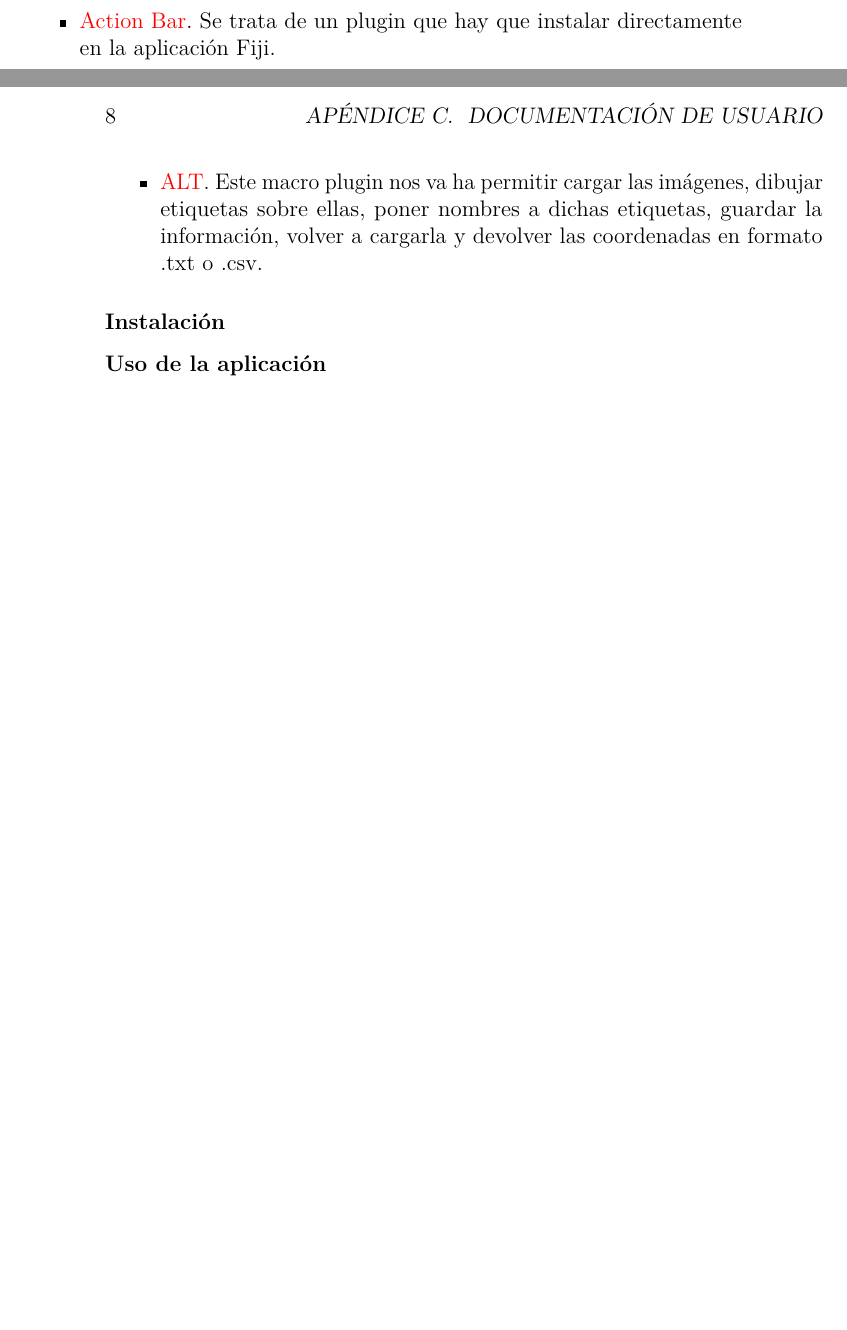
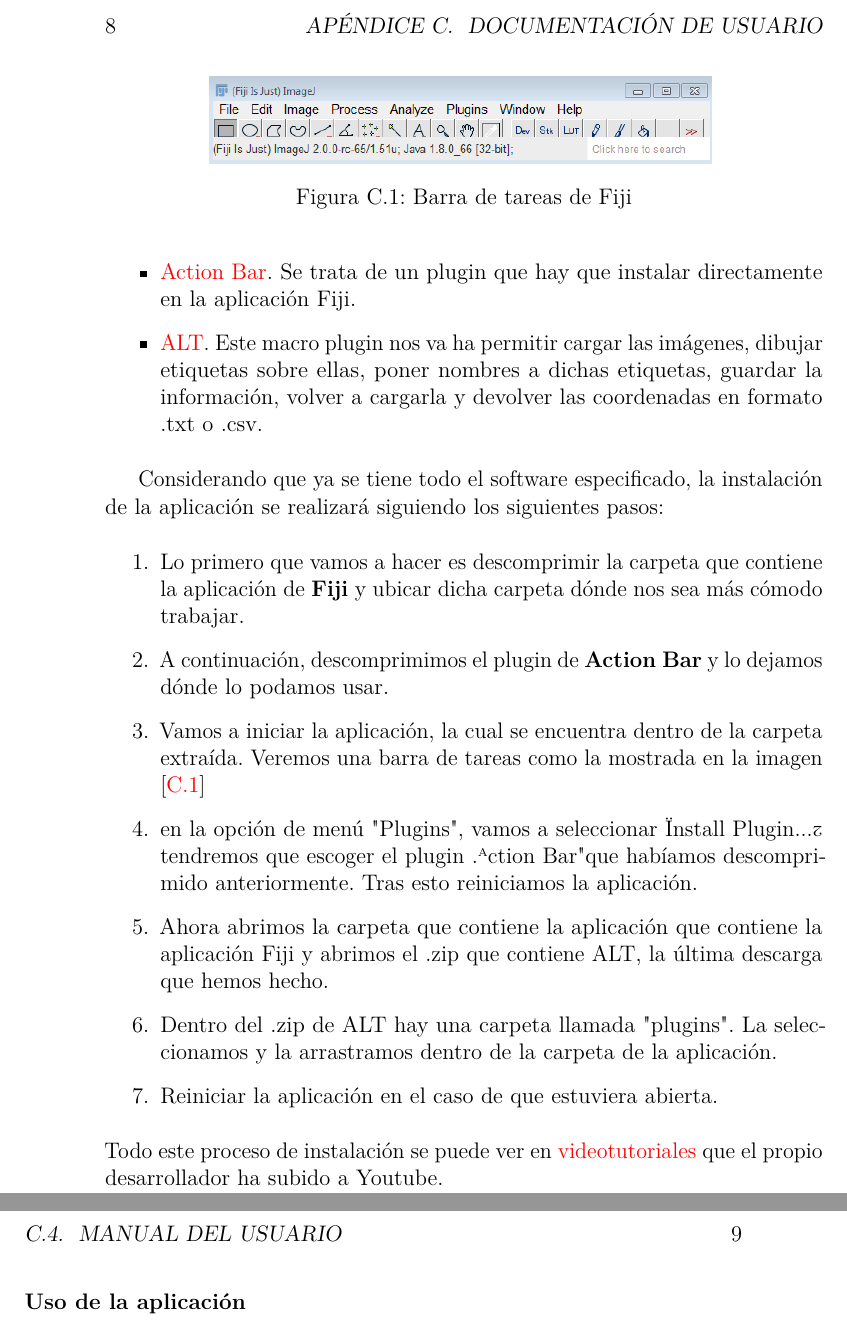
Before and after one commit to mmb0093/TFG_Fitolitos, a LaTeX book (Docs/anexos.tex, which reads Docs/tex/E_Manual_usuario.tex): two parts of pages 13 and 14 of 15 before the commit and two parts of pages 14 and 15 of 17 after it, joined at a grey line, cut so that both start at the same text, the shorter picture padded with empty space. Compiled offline with pdfLaTeX.

Commit message:
Manual de usuario/instalación

```diff
--- a/Docs/tex/E_Manual_usuario.tex
+++ b/Docs/tex/E_Manual_usuario.tex
@@ -19,7 +21,25 @@
 	\item \href{https://github.com/imagejan/ActionBar/releases/download/SciJava-Parameters/action_bar-2.0.5-SNAPSHOT.jar}{Action Bar}. Se trata de un plugin que hay que instalar directamente en la aplicación Fiji.
 	\item \href{https://www.dropbox.com/s/ihkr0ahhif3csvp/ALT_Windows_22mar2017.zip?dl=0}{ALT}. Este macro plugin nos va ha permitir cargar las imágenes, dibujar etiquetas sobre ellas, poner nombres a dichas etiquetas, guardar la información, volver a cargarla y devolver las coordenadas en formato .txt o .csv.
 \end{itemize}
-\subsubsection{Instalación}
 
+Considerando que ya se tiene todo el software especificado,
+la instalación de la aplicación se realizará siguiendo los siguientes pasos:
+\begin{enumerate}
+	\item Lo primero que vamos a hacer es descomprimir la carpeta que contiene la aplicación de \textbf{Fiji} y ubicar dicha carpeta dónde nos sea más cómodo trabajar.
+	\item A continuación, descomprimimos el plugin de \textbf{Action Bar} y lo dejamos dónde lo podamos usar.
+	\item Vamos a iniciar la aplicación, la cual se encuentra dentro de la carpeta extraída. Veremos una barra de tareas como la mostrada en la imagen [\ref{fig:barra_de_tareas}]
+	\begin{figure}
+		\centering
+		\includegraphics[width=0.7\linewidth]{img/barra}
+		\caption{Barra de tareas de Fiji}
+		\label{fig:barra_de_tareas}
+	\end{figure}
+
+	\item en la opción de menú "Plugins", vamos a seleccionar "Install Plugin..."	y tendremos que escoger el plugin "Action Bar" que habíamos descomprimido anteriormente. Tras esto reiniciamos la aplicación.
+	\item Ahora abrimos la carpeta que contiene la aplicación que contiene la aplicación Fiji y abrimos el .zip que contiene ALT, la última descarga que hemos hecho.
+	\item Dentro del .zip de ALT hay una carpeta llamada "plugins". La seleccionamos y la arrastramos dentro de la carpeta de la aplicación.
+	\item Reiniciar la aplicación en el caso de que estuviera abierta.
+\end{enumerate}
+Todo este proceso de instalación se puede ver en \href{https://www.youtube.com/watch?v=G6ib950iDvQ}{videotutoriales} que el propio desarrollador ha subido a Youtube.
 \subsubsection{Uso de la aplicación}
 \subsubsection{Recomendaciones}
```
Also changed, not shown: Docs/img/barra.png (added), Docs/tex/E_Manual_usuario.tex (4 more changed lines).
